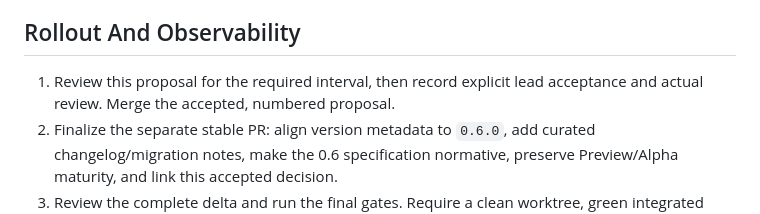
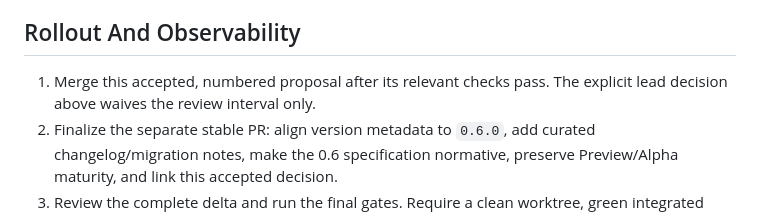
Before and after one commit to davidiach/geno-lang, a Markdown page: docs/proposals/0013-0.6-stable-promotion.md, the part around one of its changes. Drawn GitHub-style.

```diff
--- a/docs/proposals/0013-0.6-stable-promotion.md
+++ b/docs/proposals/0013-0.6-stable-promotion.md
@@ -225,8 +233,8 @@ and serious-beta staffing/evidence are not claimed by this promotion.
 
 ## Rollout And Observability
 
-1. Review this proposal for the required interval, then record explicit lead
-   acceptance and actual review. Merge the accepted, numbered proposal.
+1. Merge this accepted, numbered proposal after its relevant checks pass.
+   The explicit lead decision above waives the review interval only.
 2. Finalize the separate stable PR: align version metadata to `0.6.0`, add
    curated changelog/migration notes, make the 0.6 specification normative,
    preserve Preview/Alpha maturity, and link this accepted decision.
```
Also changed, not shown: other parts of docs/proposals/0013-0.6-stable-promotion.md (+34 -27 lines).
